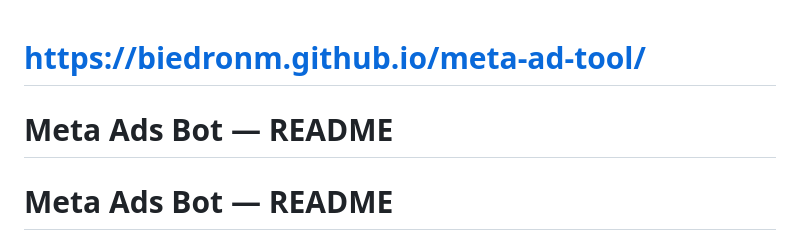
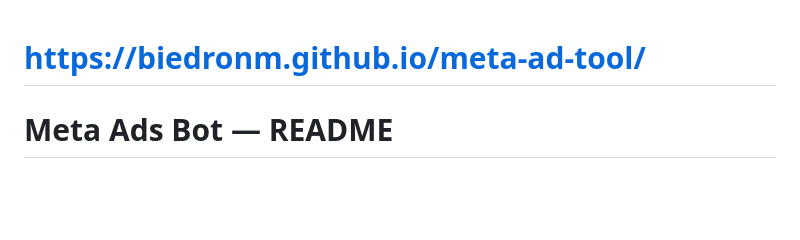
Before and after one commit to biedronm/meta-ad-tool, a Markdown page: README.md, the part around the change. GitHub-like rendering; blank space fills up the shorter version.

```diff
--- a/README.md
+++ b/README.md
@@ -1,6 +1,5 @@
 #  https://biedronm.github.io/meta-ad-tool/
 
-# Meta Ads Bot — README
 # Meta Ads Bot — README
 
 Narzędzie do analizy reklam marek i konkurencji z **Biblioteki Reklam Meta** (Facebook, Instagram, Messenger, Audience Network). Jeden plik HTML — bez instalacji, bez serwera, bez opłat. Otwierasz w przeglądarce, wklejasz token, wpisujesz marki i dostajesz analizę z wykresami, raport PDF, Excel oraz plik dla AI.
```
